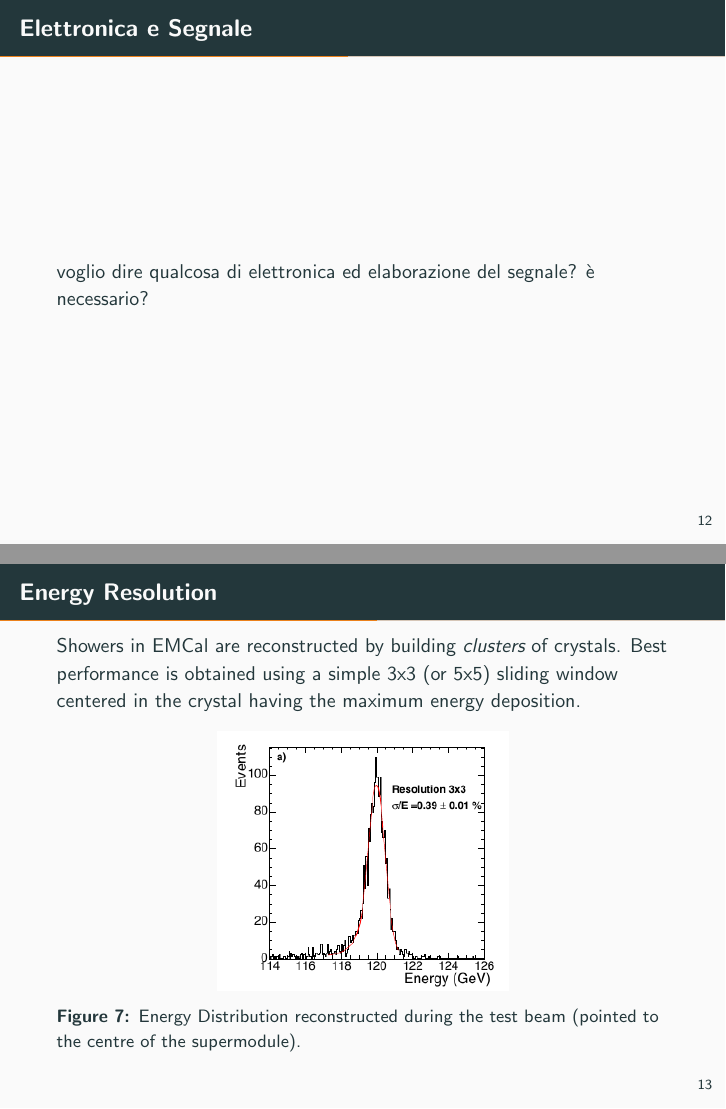
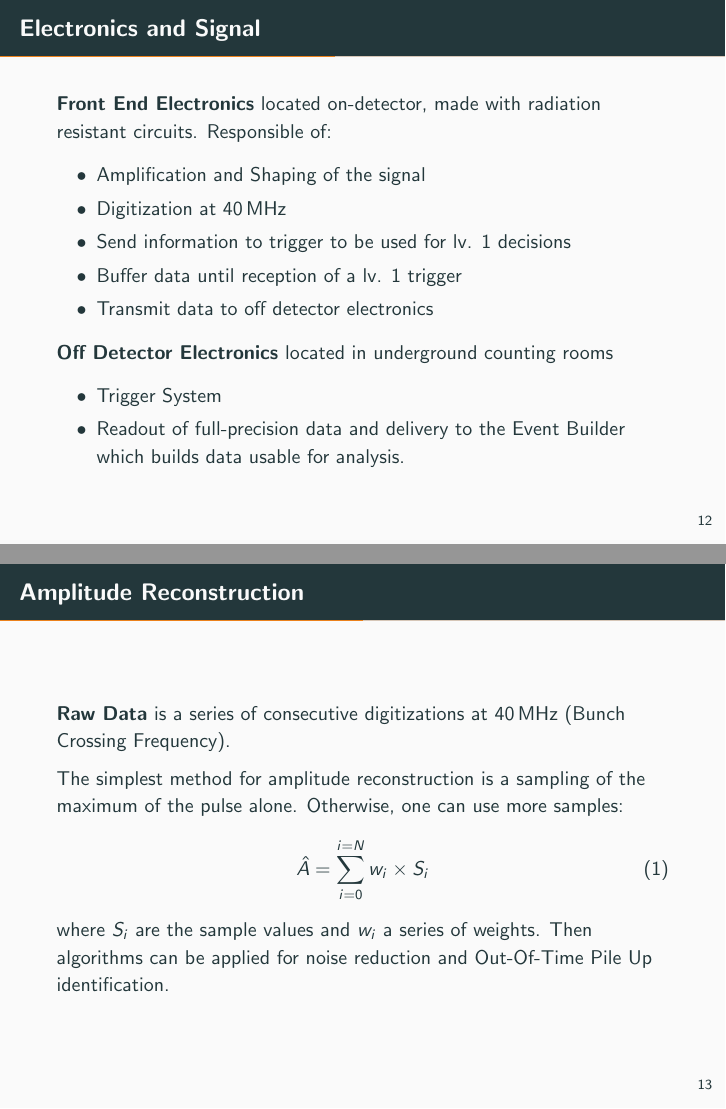
Before and after one commit to dbrambilla13/CMS-EMCal-seminar, LaTeX slides (CMS_EMCal_seminar.tex): pages 15 and 16 of 29 before the commit and pages 15 and 16 of 30 after it, joined at a grey line. Compiled offline with pdfLaTeX.

Commit message:
Updates from Overleaf

```diff
--- a/CMS_EMCal_seminar.tex
+++ b/CMS_EMCal_seminar.tex
@@ -180,16 +169,39 @@
 
 \end{frame}
 
-\begin{frame}{Elettronica e Segnale}
-    voglio dire qualcosa di elettronica ed elaborazione del segnale? è necessario?
+\begin{frame}{Electronics and Signal}
+    \textbf{Front End Electronics} located on-detector, made with radiation resistant circuits. Responsible of:
+    \begin{itemize}
+        \item Amplification and Shaping of the signal
+        \item Digitization at $40\,$MHz
+        \item Send information to trigger to be used for lv. 1 decisions
+        \item Buffer data until reception of a lv. 1 trigger
+        \item Transmit data to off detector electronics
+    \end{itemize}{}
+    \textbf{Off Detector Electronics} located in underground counting rooms
+    \begin{itemize}
+        \item Trigger System
+        \item Readout of full-precision data and delivery to the Event Builder which builds data usable for analysis.
+    \end{itemize}
+\end{frame}
+
+\begin{frame}{Amplitude Reconstruction}
+    \textbf{Raw Data} is a series of consecutive digitizations at $40\,$MHz (Bunch Crossing Frequency).
+
+    The simplest method for amplitude reconstruction is a sampling of the maximum of the pulse alone.
+    Otherwise, one can use more samples:
+    \begin{equation}
+        \hat{A} = \sum_{i=0}^{i=N} w_i \times S_i
+    \end{equation}
+    where $S_i$ are the sample values and $w_i$ a series of weights. Then algorithms can be applied for noise reduction and Out-Of-Time Pile Up identification.
 \end{frame}
 
 \begin{frame}{Energy Resolution}
-    Showers in EMCal are reconstructed by building \emph{clusters} of crystals. Best performance is obtained using a simple 3x3 (or 5x5) sliding window centered in the crystal having the maximum energy deposition.
+    Showers in EMCal are reconstructed by building \emph{clusters} of crystals. Best performance is obtained using a 3x3 (or 5x5) sliding window centered in the crystal having the maximum energy deposition.
     \begin{figure}
         \centering
         \includegraphics[height=130pt]{./img/resolution_1.png}
-        \caption{Energy Distribution reconstructed during the test beam (pointed to the centre of the supermodule).}
+        \caption{Energy Distribution reconstructed during the test beam. The beam was pointed to the \emph{centre} of the supermodule).}
         \label{fig:res1}
     \end{figure}{}
 \end{frame}
```
Also changed, not shown: CMS_EMCal_seminar.tex (19 more changed lines).
